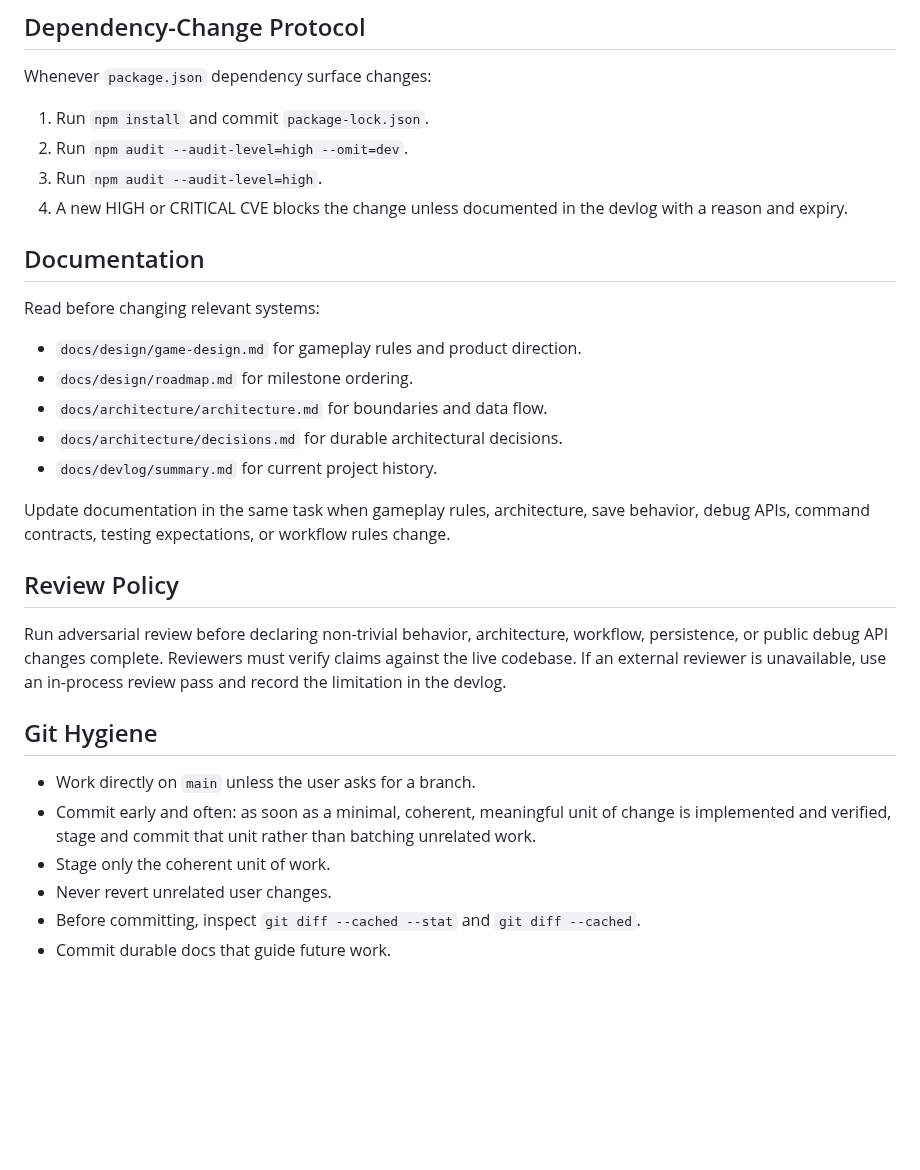
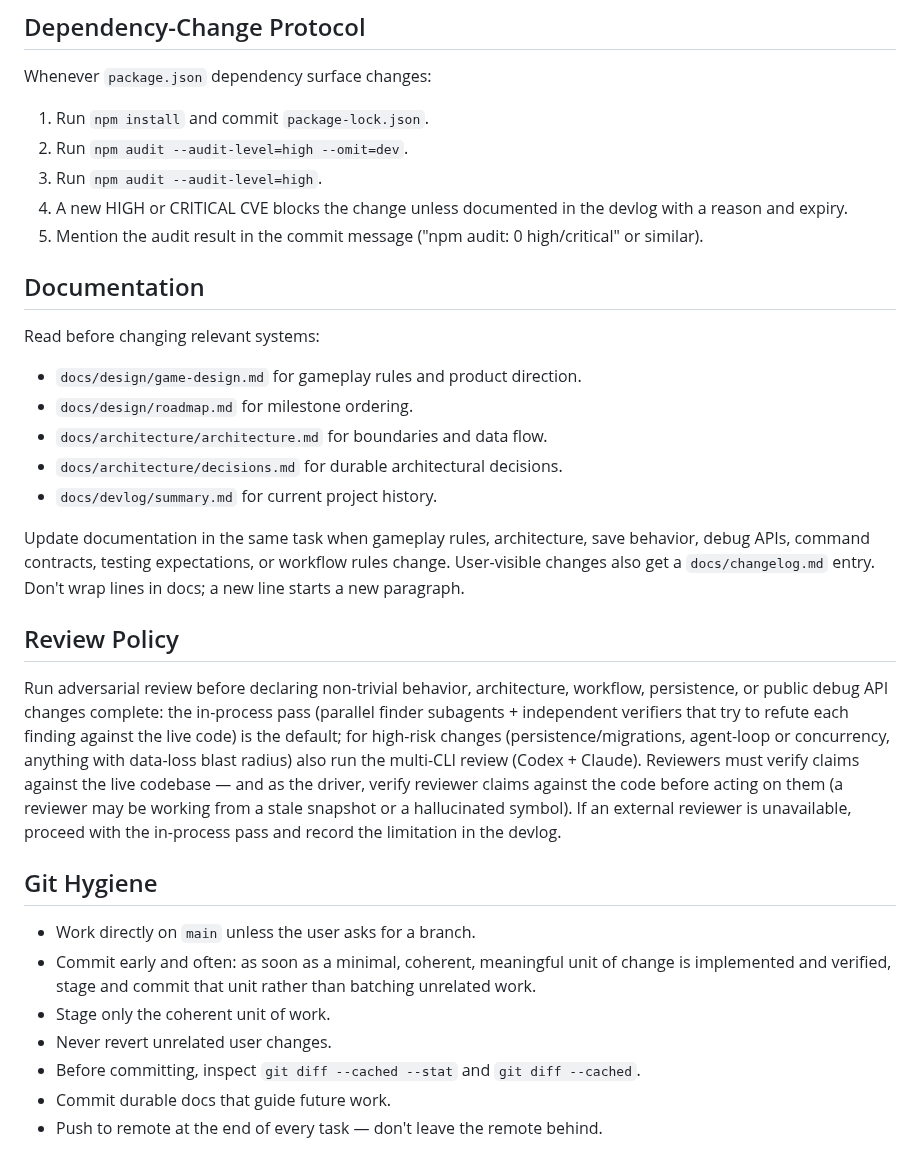
Before and after one commit to yanfengliu/farm, a Markdown page: AGENTS.md, the part around one of its changes. Drawn GitHub-style; blank space fills up the shorter version.

```diff
--- a/AGENTS.md
+++ b/AGENTS.md
@@ -75,6 +83,7 @@ Whenever `package.json` dependency surface changes:
 2. Run `npm audit --audit-level=high --omit=dev`.
 3. Run `npm audit --audit-level=high`.
 4. A new HIGH or CRITICAL CVE blocks the change unless documented in the devlog with a reason and expiry.
+5. Mention the audit result in the commit message ("npm audit: 0 high/critical" or similar).
 
 ## Documentation
 
@@ -86,11 +95,11 @@ Read before changing relevant systems:
 - `docs/architecture/decisions.md` for durable architectural decisions.
 - `docs/devlog/summary.md` for current project history.
 
-Update documentation in the same task when gameplay rules, architecture, save behavior, debug APIs, command contracts, testing expectations, or workflow rules change.
+Update documentation in the same task when gameplay rules, architecture, save behavior, debug APIs, command contracts, testing expectations, or workflow rules change. User-visible changes also get a `docs/changelog.md` entry. Don't wrap lines in docs; a new line starts a new paragraph.
 
 ## Review Policy
 
-Run adversarial review before declaring non-trivial behavior, architecture, workflow, persistence, or public debug API changes complete. Reviewers must verify claims against the live codebase. If an external reviewer is unavailable, use an in-process review pass and record the limitation in the devlog.
+Run adversarial review before declaring non-trivial behavior, architecture, workflow, persistence, or public debug API changes complete: the in-process pass (parallel finder subagents + independent verifiers that try to refute each finding against the live code) is the default; for high-risk changes (persistence/migrations, agent-loop or concurrency, anything with data-loss blast radius) also run the multi-CLI review (Codex + Claude). Reviewers must verify claims against the live codebase — and as the driver, verify reviewer claims against the code before acting on them (a reviewer may be working from a stale snapshot or a hallucinated symbol). If an external reviewer is unavailable, proceed with the in-process pass and record the limitation in the devlog.
 
 ## Git Hygiene
 
@@ -100,3 +109,4 @@ Run adversarial review before declaring non-trivial behavior, architecture, work
 - Never revert unrelated user changes.
 - Before committing, inspect `git diff --cached --stat` and `git diff --cached`.
 - Commit durable docs that guide future work.
+- Push to remote at the end of every task — don't leave the remote behind.
```
Also changed, not shown: other parts of AGENTS.md (+10 -2 lines).
